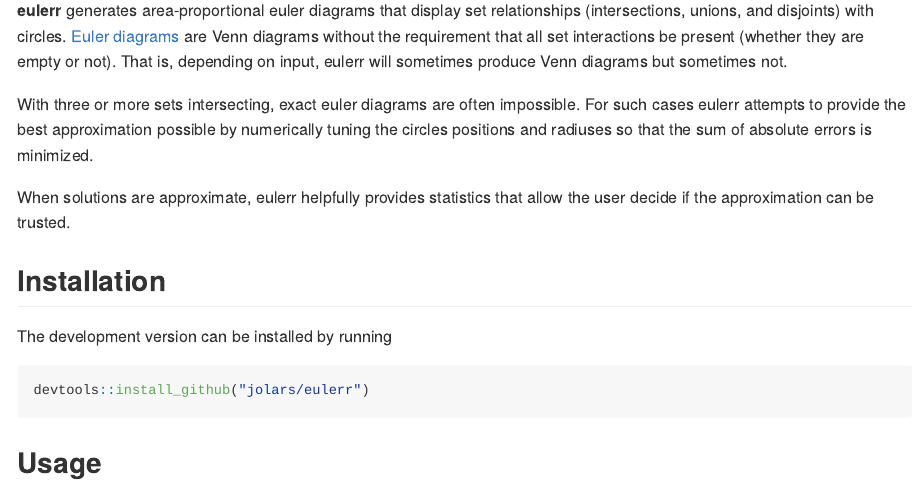
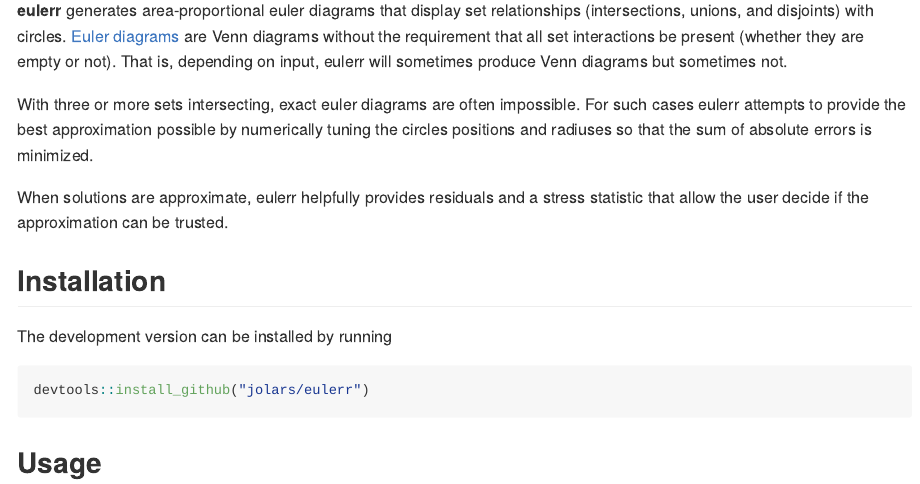
Before and after one commit to jolars/eulerr, an R Markdown document (README.Rmd): the page in a window 1100 px wide, from 110 px down. The pictures show the output file README.md that the author committed with the source, drawn offline in the style of GitHub; badge pictures from the web are left out.

Commit message:
Update readme.

```diff
--- a/README.Rmd
+++ b/README.Rmd
@@ -30,8 +30,8 @@ impossible. For such cases eulerr attempts to provide the best
 approximation possible by numerically tuning the circles positions and radiuses
 so that the sum of absolute errors is minimized.
 
-When solutions are approximate, eulerr helpfully provides statistics
-that allow the user decide if the approximation can be trusted.
+When solutions are approximate, eulerr helpfully provides residuals and a stress
+statistic that allow the user decide if the approximation can be trusted.
 
 ## Installation
 
```
Also changed, not shown: README.md.
